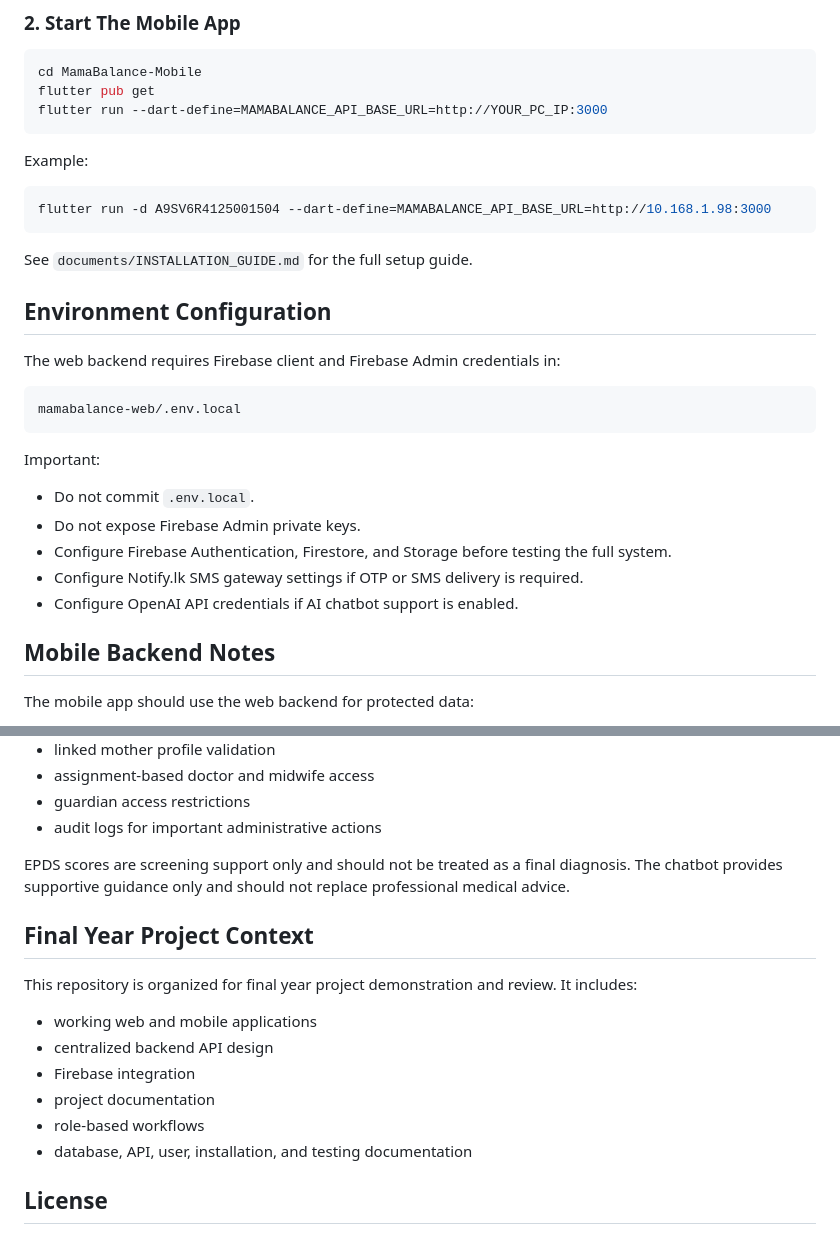
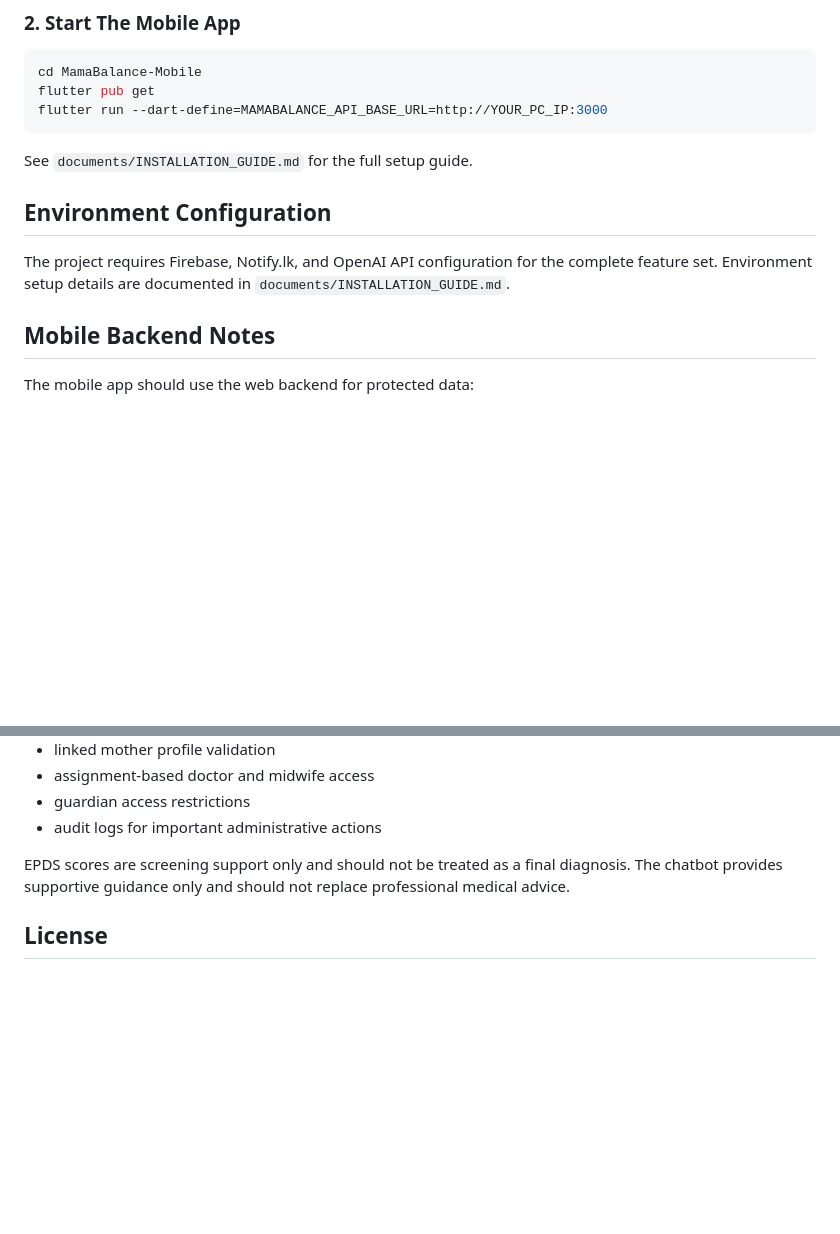
Before and after one commit to BindyaUmayangani/MamaBalance-System, a Markdown page: README.md, 2 parts joined by grey strips. Rendered like a GitHub page; blank space fills up the shorter version.

Commit message:
docs: polish project README and testing documentation

````diff
--- a/README.md
+++ b/README.md
@@ -159,29 +159,11 @@ flutter pub get
 flutter run --dart-define=MAMABALANCE_API_BASE_URL=http://YOUR_PC_IP:3000
 ```
 
-Example:
-
-```powershell
-flutter run -d A9SV6R4125001504 --dart-define=MAMABALANCE_API_BASE_URL=http://10.168.1.98:3000
-```
-
 See `documents/INSTALLATION_GUIDE.md` for the full setup guide.
 
 ## Environment Configuration
 
-The web backend requires Firebase client and Firebase Admin credentials in:
-
-```text
-mamabalance-web/.env.local
-```
-
-Important:
-
-- Do not commit `.env.local`.
-- Do not expose Firebase Admin private keys.
-- Configure Firebase Authentication, Firestore, and Storage before testing the full system.
-- Configure Notify.lk SMS gateway settings if OTP or SMS delivery is required.
-- Configure OpenAI API credentials if AI chatbot support is enabled.
+The project requires Firebase, Notify.lk, and OpenAI API configuration for the complete feature set. Environment setup details are documented in `documents/INSTALLATION_GUIDE.md`.
 
 ## Mobile Backend Notes
 
@@ -215,17 +197,6 @@ MamaBalance handles sensitive maternal wellbeing and care data. The system is de
 
 EPDS scores are screening support only and should not be treated as a final diagnosis. The chatbot provides supportive guidance only and should not replace professional medical advice.
 
-## Final Year Project Context
-
-This repository is organized for final year project demonstration and review. It includes:
-
-- working web and mobile applications
-- centralized backend API design
-- Firebase integration
-- project documentation
-- role-based workflows
-- database, API, user, installation, and testing documentation
-
 ## License
 
 This project is prepared for academic use as a final year project. Add a formal license before public production release.
````
